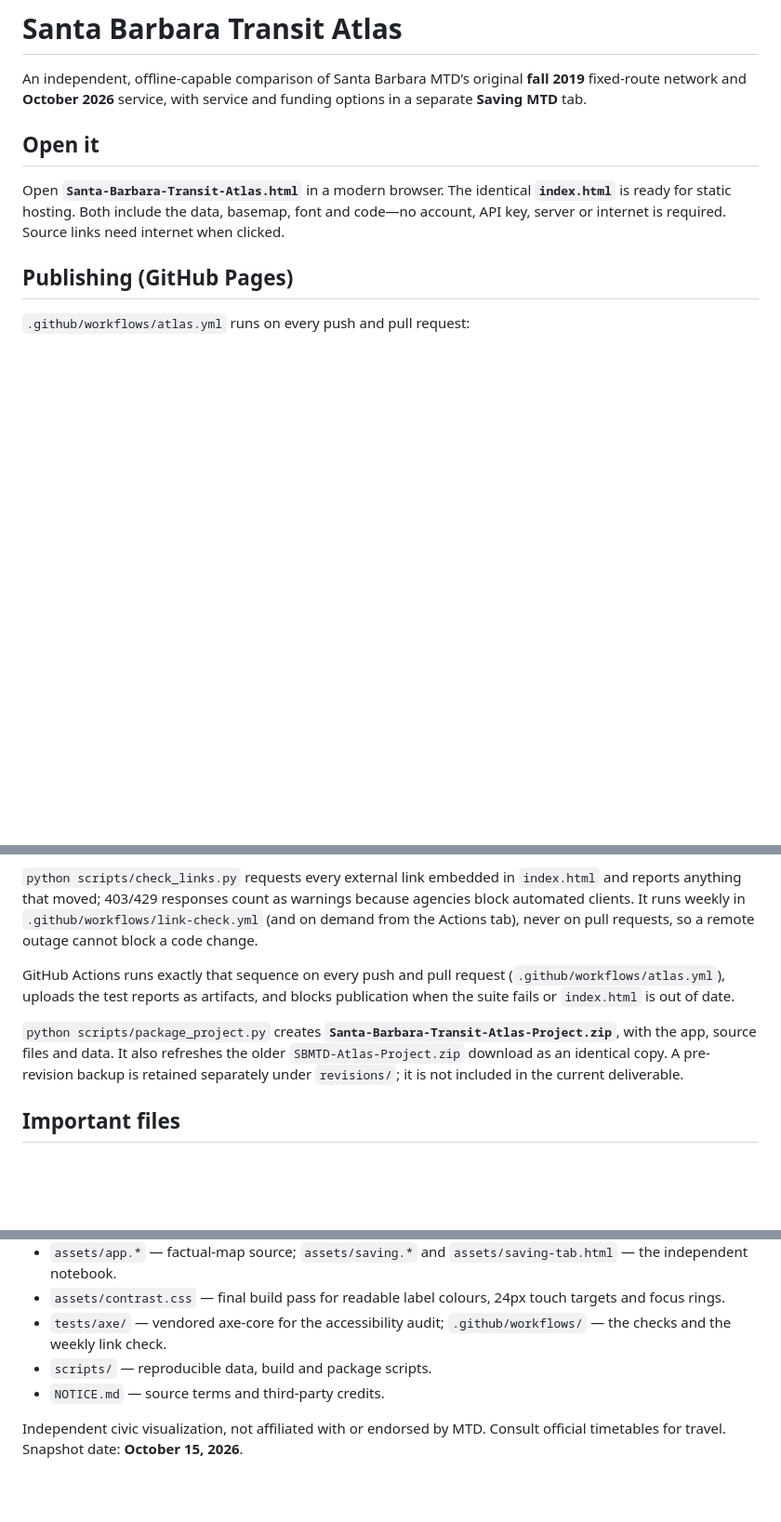
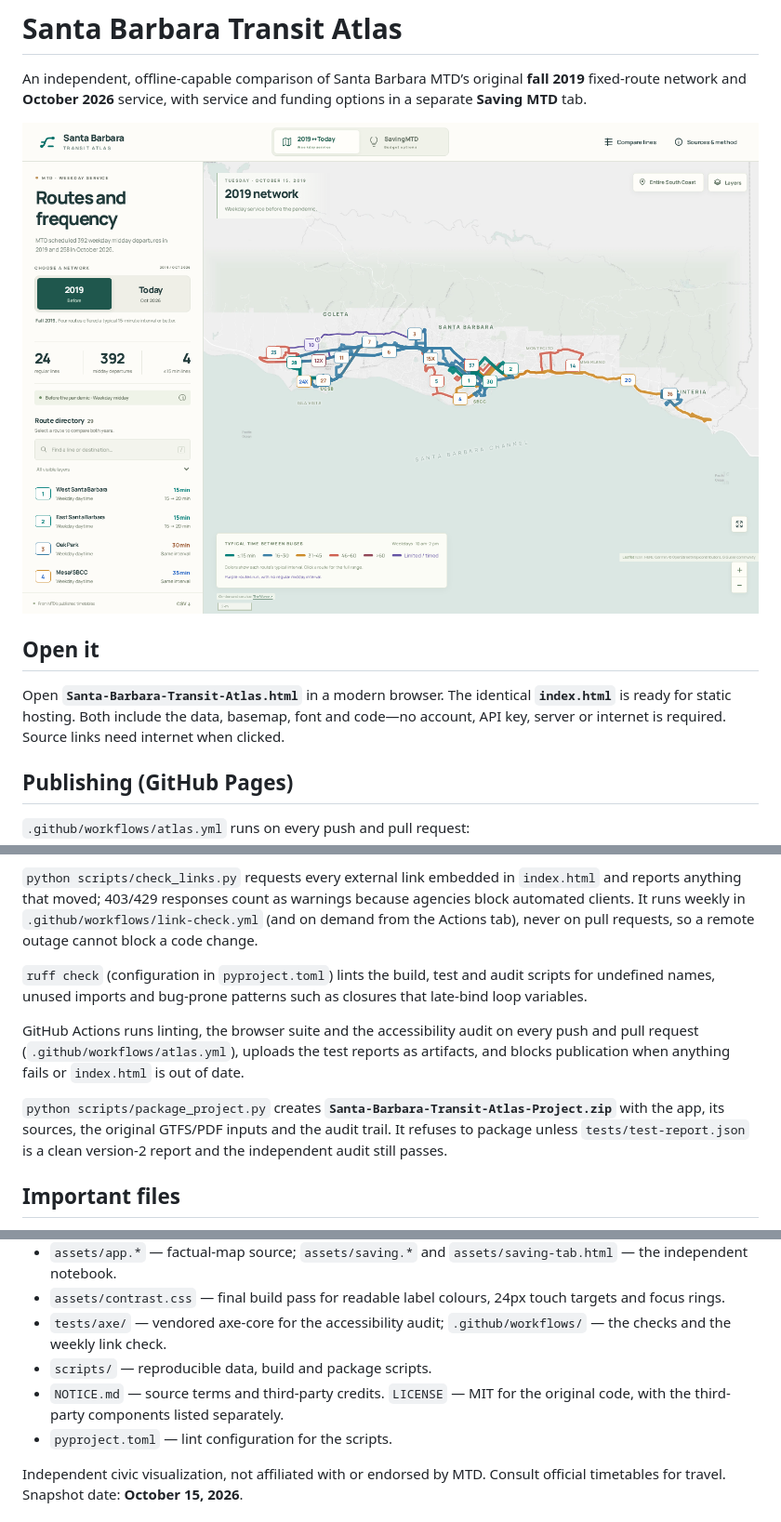
Before and after one commit to hawkfalcon/transit-atlas, a Markdown page: README.md, 3 parts joined by grey strips. Shown: that part at 93% size. Drawn GitHub-style; pictures changed too: assets/preview.png (added); blank space fills up the shorter version.

```diff
--- a/README.md
+++ b/README.md
@@ -1,6 +1,8 @@
 # Santa Barbara Transit Atlas
 
 An independent, offline-capable comparison of Santa Barbara MTD’s original **fall 2019** fixed-route network and **October 2026** service, with service and funding options in a separate **Saving MTD** tab.
+
+![The 2019 network view: the route directory on the left, the map with frequency-coloured routes and the legend on the right](assets/preview.png)
 
 ## Open it
 
@@ -163,9 +165,11 @@ To rerun browser tests: install `playwright`, install Chromium with `python -m p
 
 `python scripts/check_links.py` requests every external link embedded in `index.html` and reports anything that moved; 403/429 responses count as warnings because agencies block automated clients. It runs weekly in `.github/workflows/link-check.yml` (and on demand from the Actions tab), never on pull requests, so a remote outage cannot block a code change.
 
-GitHub Actions runs exactly that sequence on every push and pull request (`.github/workflows/atlas.yml`), uploads the test reports as artifacts, and blocks publication when the suite fails or `index.html` is out of date.
+`ruff check` (configuration in `pyproject.toml`) lints the build, test and audit scripts for undefined names, unused imports and bug-prone patterns such as closures that late-bind loop variables.
 
-`python scripts/package_project.py` creates **`Santa-Barbara-Transit-Atlas-Project.zip`**, with the app, source files and data. It also refreshes the older `SBMTD-Atlas-Project.zip` download as an identical copy. A pre-revision backup is retained separately under `revisions/`; it is not included in the current deliverable.
+GitHub Actions runs linting, the browser suite and the accessibility audit on every push and pull request (`.github/workflows/atlas.yml`), uploads the test reports as artifacts, and blocks publication when anything fails or `index.html` is out of date.
+
+`python scripts/package_project.py` creates **`Santa-Barbara-Transit-Atlas-Project.zip`** with the app, its sources, the original GTFS/PDF inputs and the audit trail. It refuses to package unless `tests/test-report.json` is a clean version-2 report and the independent audit still passes.
 
 ## Important files
 
@@ -179,7 +183,8 @@ GitHub Actions runs exactly that sequence on every push and pull request (`.gith
 - `assets/contrast.css` — final build pass for readable label colours, 24px touch targets and focus rings.
 - `tests/axe/` — vendored axe-core for the accessibility audit; `.github/workflows/` — the checks and the weekly link check.
 - `scripts/` — reproducible data, build and package scripts.
-- `NOTICE.md` — source terms and third-party credits.
+- `NOTICE.md` — source terms and third-party credits. `LICENSE` — MIT for the original code, with the third-party components listed separately.
+- `pyproject.toml` — lint configuration for the scripts.
 
 Independent civic visualization, not affiliated with or endorsed by MTD. Consult official timetables for travel. Snapshot date: **October 15, 2026**.
 
```
Also changed, not shown: other parts of README.md (+6 -0 lines), 14 other files.
